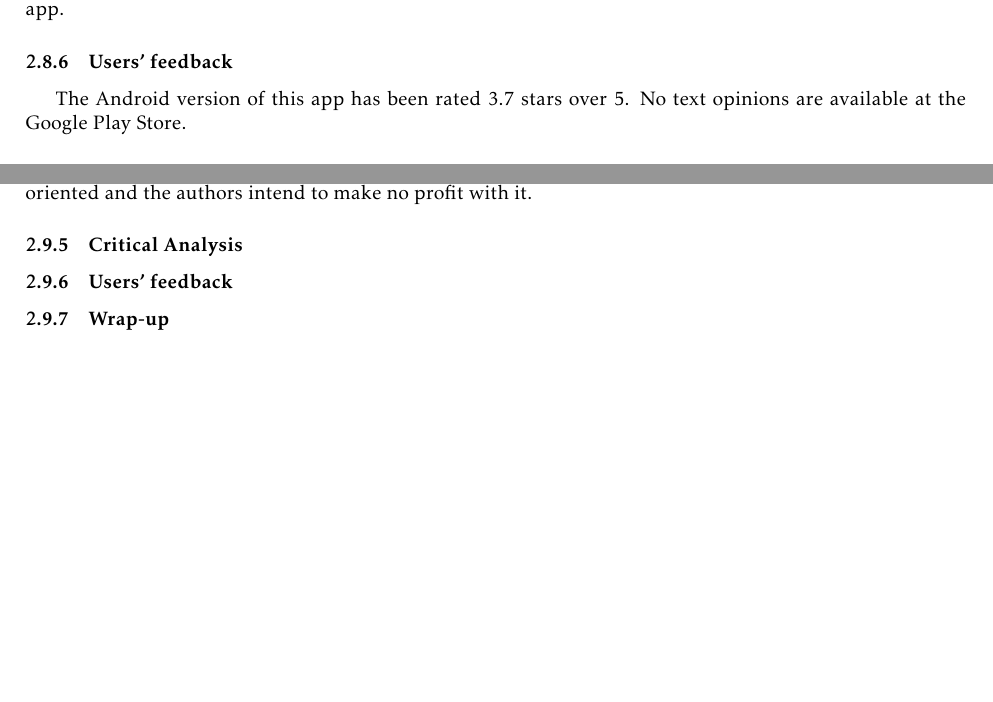
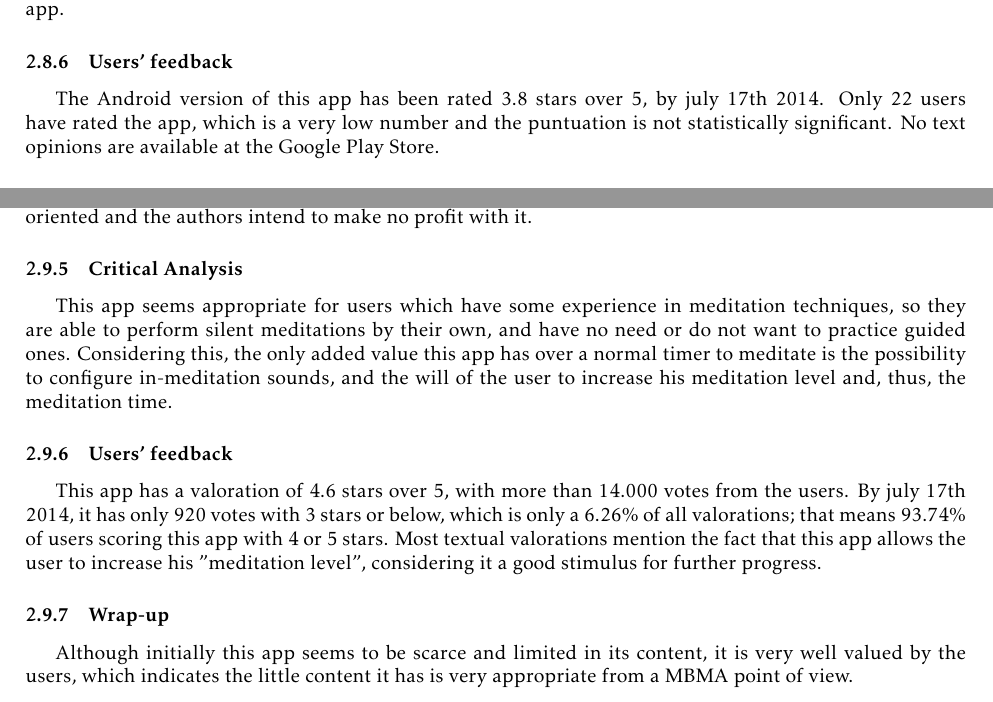
Before and after one commit to EngineersMadafakas/soa_latex, a LaTeX document (finaldocument.tex): two parts of pages 35 and 38 of 39, joined at a grey line, cut so that both start at the same text, the shorter picture padded with empty space. Compiled offline with pdfLaTeX; the source files are stored in an older character set and shown here as Unicode.

Commit message:
Minor text revision

```diff
--- a/finaldocument.tex
+++ b/finaldocument.tex
@@ -1135,7 +1135,7 @@ As the use of this app is focused on contributing to a scientifical research, it
 As it has been previously mentioned, from a wide mindfulness point of view, this app is scarce in content and very limited in usage. It could be of some help when dealing with some specific therapies oriented to thoughts control; however, no other meditation or mindfulness practices can be accomplished with this app.
 
 \subsubsection{Users' feedback}
-The Android version of this app has been rated 3.7 stars over 5. No text opinions are available at the Google Play Store.
+The Android version of this app has been rated 3.8 stars over 5, by july 17th 2014. Only 22 users have rated the app, which is a very low number and the puntuation is not statistically significant. No text opinions are available at the Google Play Store.
 
 \subsubsection{Wrap-up}
 In general, this app is research oriented, and thus its content is very scarce and limited, and does not seem very interesting for people seeking for mindfulness and meditation oriented apps.
@@ -1237,8 +1238,13 @@ The Buddhist Meditation Trainer App only permits to do silent or sound-accompani
 The Android version of this app is free to download and has no in-app purchases; so, it is not bussiness-oriented and the authors intend to make no profit with it.
 
 \subsubsection{Critical Analysis}
+This app seems appropriate for users which have some experience in meditation techniques, so they are able to perform silent meditations by their own, and have no need or do not want to practice guided ones. Considering this, the only added value this app has over a normal timer to meditate is the possibility to configure in-meditation sounds, and the will of the user to increase his meditation level and, thus, the meditation time.
+
 \subsubsection{Users' feedback}
+This app has a valoration of 4.6 stars over 5, with more than 14.000 votes from the users. By july 17th 2014, it has only 920 votes with 3 stars or below, which is only a 6.26\% of all valorations; that means 93.74\% of users scoring this app with 4 or 5 stars. Most textual valorations mention the fact that this app allows the user to increase his "meditation level", considering it a good stimulus for further progress.
+
 \subsubsection{Wrap-up}
+Although initially this app seems to be scarce and limited in its content, it is very well valued by the users, which indicates the little content it has is very appropriate from a MBMA point of view.
 
 
 %--------------------------------------------------------------
```
Also changed, not shown: finaldocument.tex (7 more changed lines).
